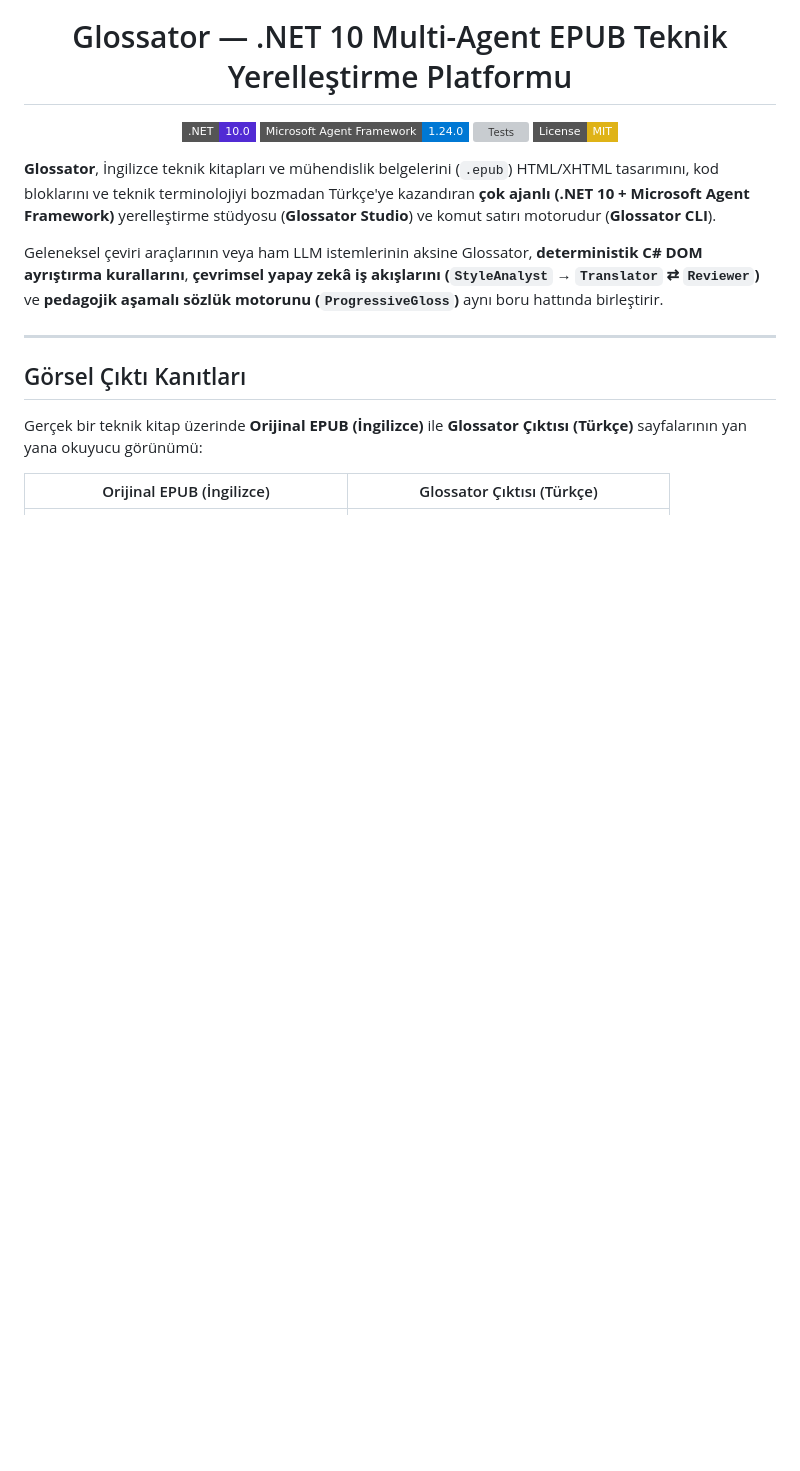
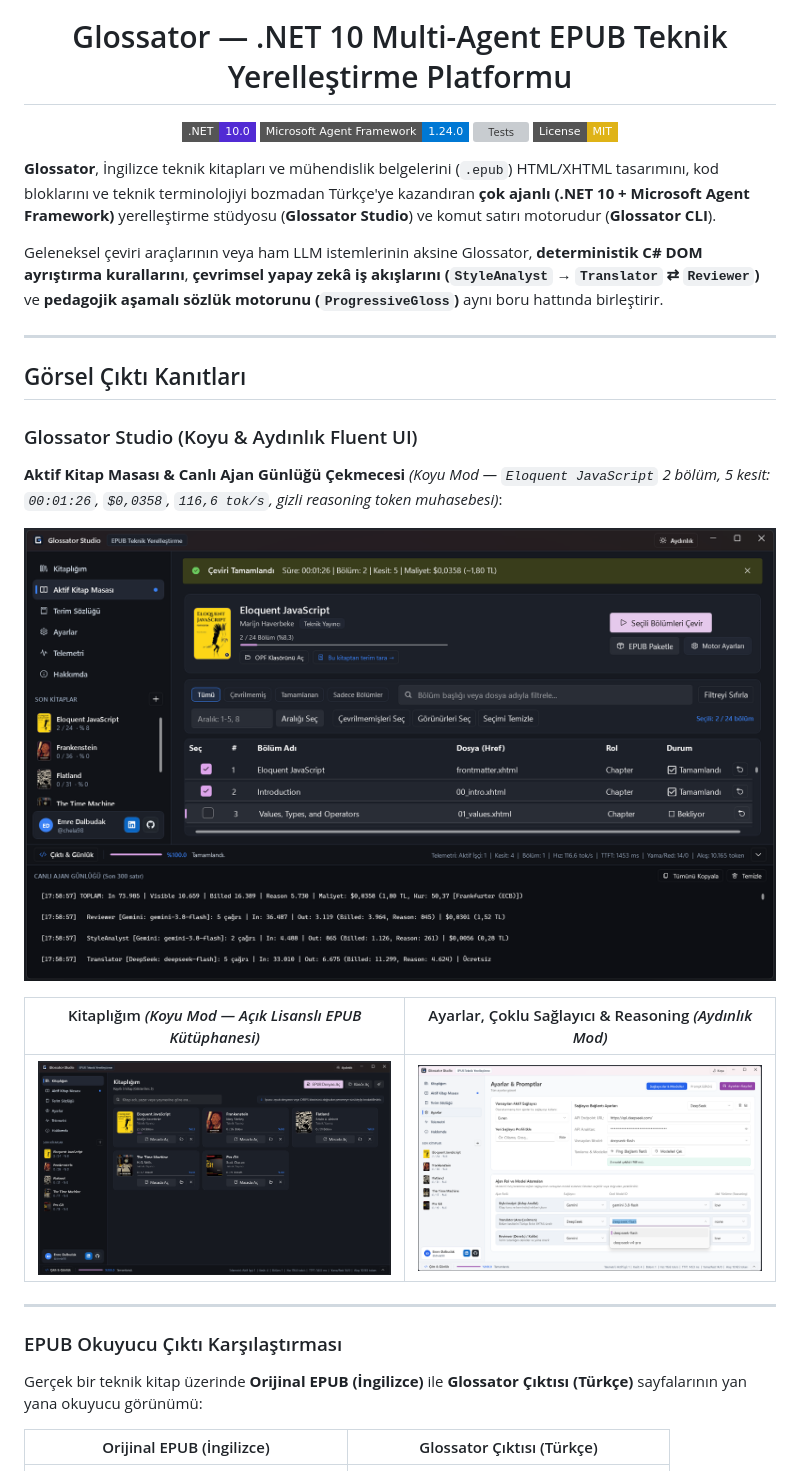
Before and after one commit to chela98/Glossator, a Markdown page: README.md, the part around the change. Drawn GitHub-style; pictures changed too: docs/assets/ayarlar.png (added), docs/assets/kutuphane.png (added), docs/assets/ornek-test.png (added); badges without logos; blank space fills up the shorter version; grey boxes are pictures that could not be loaded.

Commit message:
docs(readme): add Glossator Studio dark and light mode screenshots

```diff
--- a/README.md
+++ b/README.md
@@ -18,6 +18,20 @@ Geleneksel çeviri araçlarının veya ham LLM istemlerinin aksine Glossator, **
 ---
 
 ## Görsel Çıktı Kanıtları
+
+### Glossator Studio (Koyu & Aydınlık Fluent UI)
+
+**Aktif Kitap Masası & Canlı Ajan Günlüğü Çekmecesi** *(Koyu Mod — `Eloquent JavaScript` 2 bölüm, 5 kesit: `00:01:26`, `$0,0358`, `116,6 tok/s`, gizli reasoning token muhasebesi)*:
+
+![Glossator Studio Aktif Kitap Masası ve Canlı Ajan Günlüğü](docs/assets/ornek-test.png)
+
+| Kitaplığım *(Koyu Mod — Açık Lisanslı EPUB Kütüphanesi)* | Ayarlar, Çoklu Sağlayıcı & Reasoning *(Aydınlık Mod)* |
+| :---: | :---: |
+| ![Glossator Studio Kitaplığım](docs/assets/kutuphane.png) | ![Glossator Studio Ayarlar ve Sağlayıcılar](docs/assets/ayarlar.png) |
+
+---
+
+### EPUB Okuyucu Çıktı Karşılaştırması
 
 Gerçek bir teknik kitap üzerinde **Orijinal EPUB (İngilizce)** ile **Glossator Çıktısı (Türkçe)** sayfalarının yan yana okuyucu görünümü:
 
```
